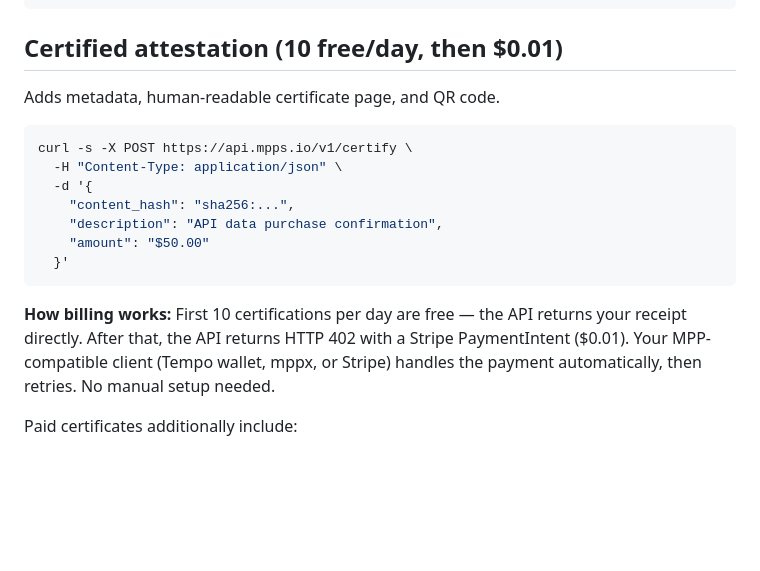
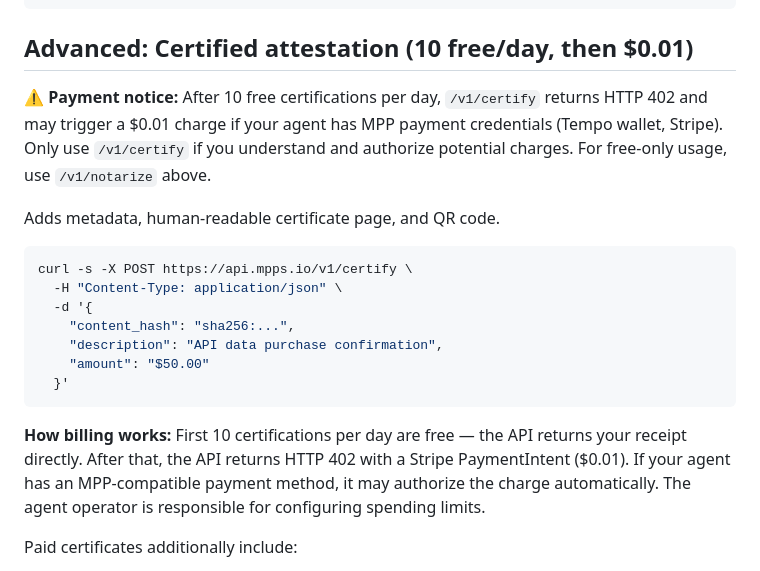
Before and after one commit to gdlg-ai/mpps.io, a Markdown page: skills/mpps-attestation/SKILL.md, the part around the change. Rendered like a GitHub page; blank space fills up the shorter version.

Commit message:
SKILL.md v1.2.1: Add payment warning for /v1/certify
OpenClaw scan flagged: "agent environment holds payment credentials,
the certify endpoint can invoke a small payment flow"

Fix: Add ⚠️ Payment notice before certify section. Clarify that
/v1/certify may trigger $0.01 charge if agent has MPP credentials.
Direct free-only users to /v1/notarize. Note operator responsibility
for spending limits.

Co-Authored-By: Claude Opus 4.6 (1M context) <noreply@anthropic.com>

````diff
--- a/skills/mpps-attestation/SKILL.md
+++ b/skills/mpps-attestation/SKILL.md
@@ -49,7 +49,9 @@ receipt = r.json()
 # receipt["verify_url"] → "https://api.mpps.io/v1/verify/mpps_att_..."
 ```
 
-## Certified attestation (10 free/day, then $0.01)
+## Advanced: Certified attestation (10 free/day, then $0.01)
+
+⚠️ **Payment notice:** After 10 free certifications per day, `/v1/certify` returns HTTP 402 and may trigger a $0.01 charge if your agent has MPP payment credentials (Tempo wallet, Stripe). Only use `/v1/certify` if you understand and authorize potential charges. For free-only usage, use `/v1/notarize` above.
 
 Adds metadata, human-readable certificate page, and QR code.
 
@@ -63,7 +65,7 @@ curl -s -X POST https://api.mpps.io/v1/certify \
   }'
 ```
 
-**How billing works:** First 10 certifications per day are free — the API returns your receipt directly. After that, the API returns HTTP 402 with a Stripe PaymentIntent ($0.01). Your MPP-compatible client (Tempo wallet, mppx, or Stripe) handles the payment automatically, then retries. No manual setup needed.
+**How billing works:** First 10 certifications per day are free — the API returns your receipt directly. After that, the API returns HTTP 402 with a Stripe PaymentIntent ($0.01). If your agent has an MPP-compatible payment method, it may authorize the charge automatically. The agent operator is responsible for configuring spending limits.
 
 Paid certificates additionally include:
 - `certification_id`: globally unique numbered ID (format: `MPPS-YYYYMMDD-NNNNNN-CC`)
````
